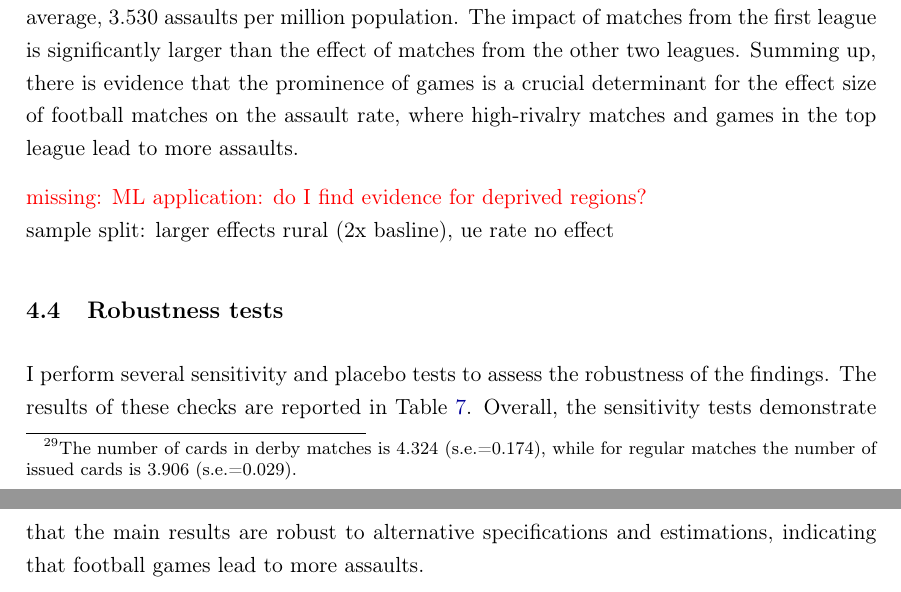
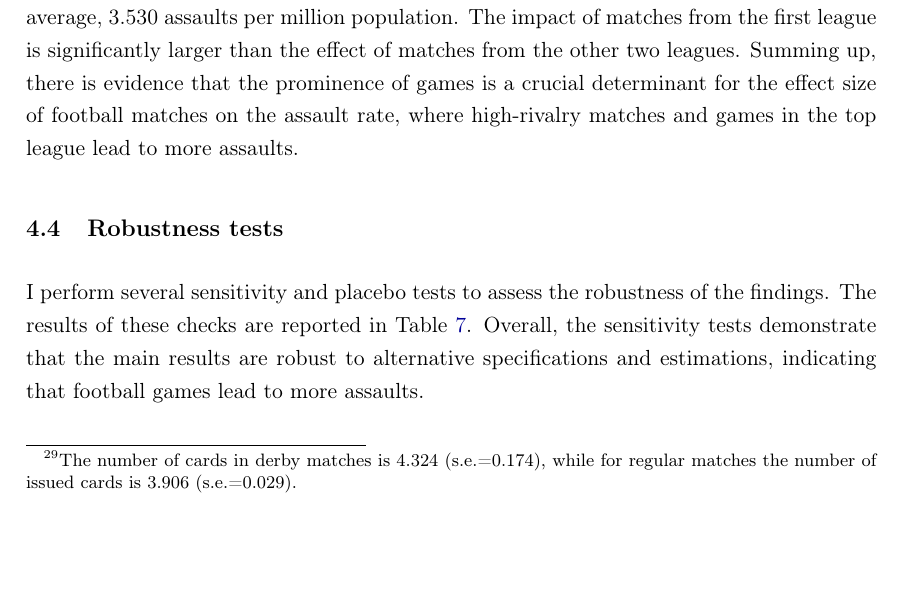
Before and after one commit to MarcFabel/soccer-external-effects, a LaTeX thesis (TeX/paper/soc_ext_paper_main.tex, which reads TeX/paper/parts/soc_ext_body.tex): two parts of pages 24 and 25 of 43 before the commit and part of page 24 of 43 after it, the two joined at a grey line, cut so that both start at the same text, the shorter picture padded with empty space. Compiled offline with pdfLaTeX.

Commit message:
PROOFREADING: ifo-intern

```diff
--- a/TeX/paper/parts/soc_ext_body.tex
+++ b/TeX/paper/parts/soc_ext_body.tex
@@ -273,8 +274,8 @@ Summing up, there is evidence that the prominence of games is a crucial determin
 
 
 % Machine Learning application: effect heterogeneity in other dimensions
-{\color{red} missing: ML application: do I find evidence for deprived regions?}\newline
-sample split: larger effects rural (2x basline), ue rate no effect
+%{\color{red} missing: ML application: do I find evidence for deprived regions?}\newline
+%sample split: larger effects rural (2x basline), ue rate no effect
 
 
 
```
Also changed, not shown: TeX/paper/parts/soc_ext_body.tex (3 more changed lines).
